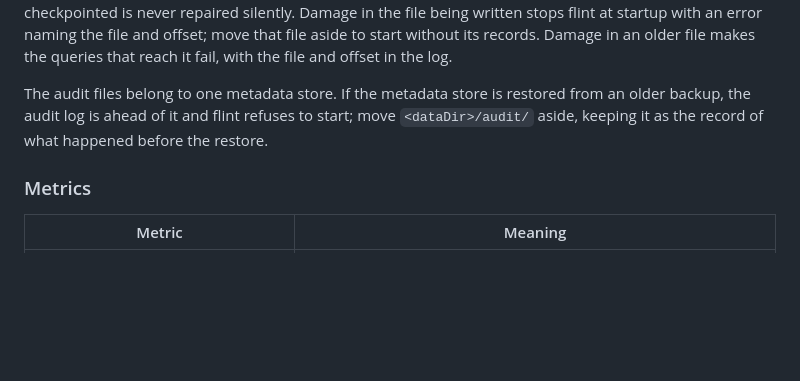
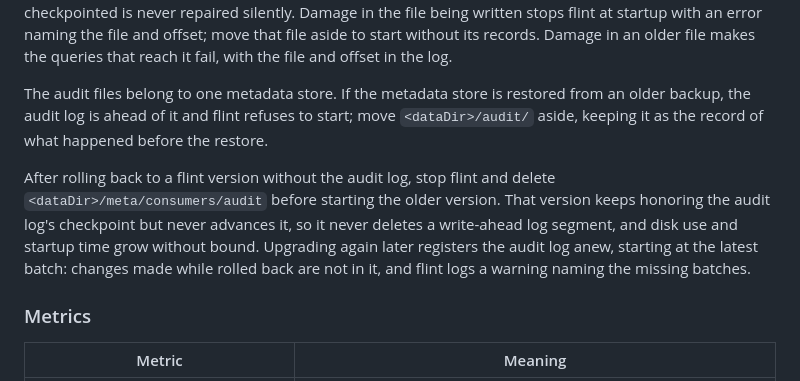
Before and after one commit to terrabyteian/flint, a Markdown page: docs/operations.md, the part around the change. Rendered like a GitHub page; blank space fills up the shorter version.

Commit message:
no-mistakes(review): Document removing the audit checkpoint after rolling back

```diff
--- a/docs/operations.md
+++ b/docs/operations.md
@@ -134,6 +134,10 @@ Damage in an older file makes the queries that reach it fail, with the file and
 The audit files belong to one metadata store.
 If the metadata store is restored from an older backup, the audit log is ahead of it and flint refuses to start; move `<dataDir>/audit/` aside, keeping it as the record of what happened before the restore.
 
+After rolling back to a flint version without the audit log, stop flint and delete `<dataDir>/meta/consumers/audit` before starting the older version.
+That version keeps honoring the audit log's checkpoint but never advances it, so it never deletes a write-ahead log segment, and disk use and startup time grow without bound.
+Upgrading again later registers the audit log anew, starting at the latest batch: changes made while rolled back are not in it, and flint logs a warning naming the missing batches.
+
 ### Metrics
 
 | Metric | Meaning |
```
Also changed, not shown: docs/helm.md (+1 -0 lines).
